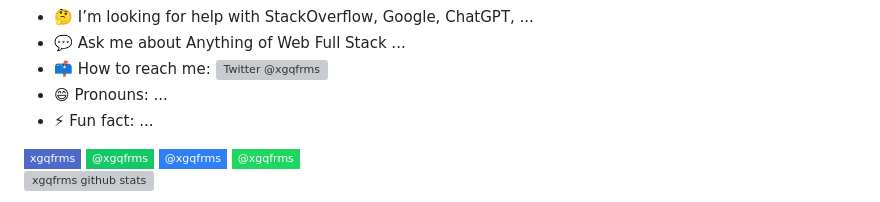
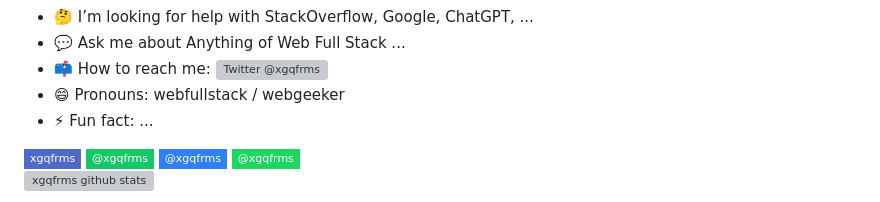
Before and after one commit to xgqfrms/xgqfrms, a Markdown page: README.md, the part around the change. Rendered like a GitHub page; badges without logos; grey boxes are pictures that could not be loaded.

Commit message:
feat: Pronouns

```diff
--- a/README.md
+++ b/README.md
@@ -32,7 +32,7 @@ Here are some ideas to get you started:
 - 🤔 I’m looking for help with StackOverflow, Google, ChatGPT, ...
 - 💬 Ask me about Anything of Web Full Stack ...
 - 📫 How to reach me: [![Twitter @xgqfrms](https://img.shields.io/twitter/follow/xgqfrms?label=xgqfrms&amp;style=social)](https://twitter.com/xgqfrms)
-- 😄 Pronouns: ...
+- 😄 Pronouns: webfullstack / webgeeker
 - ⚡ Fun fact: ...
 
 <a href="https://xgqfrms.xyz">
```
